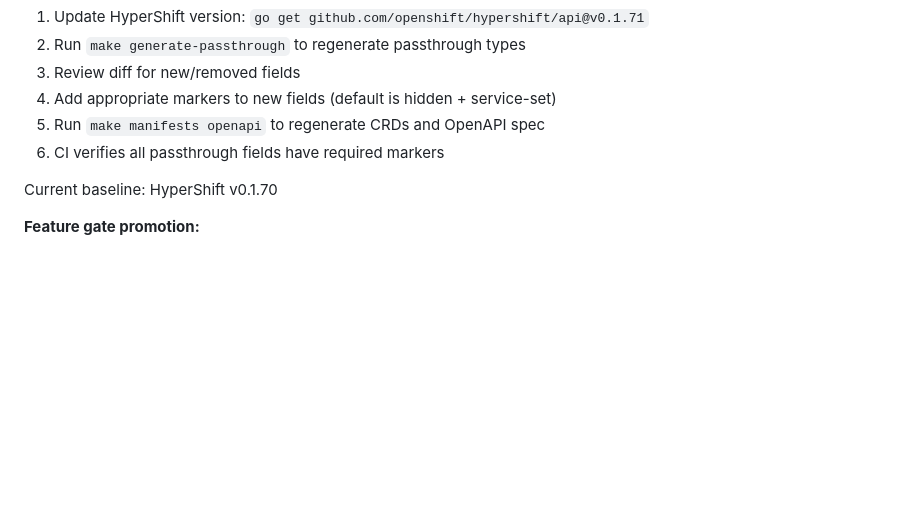
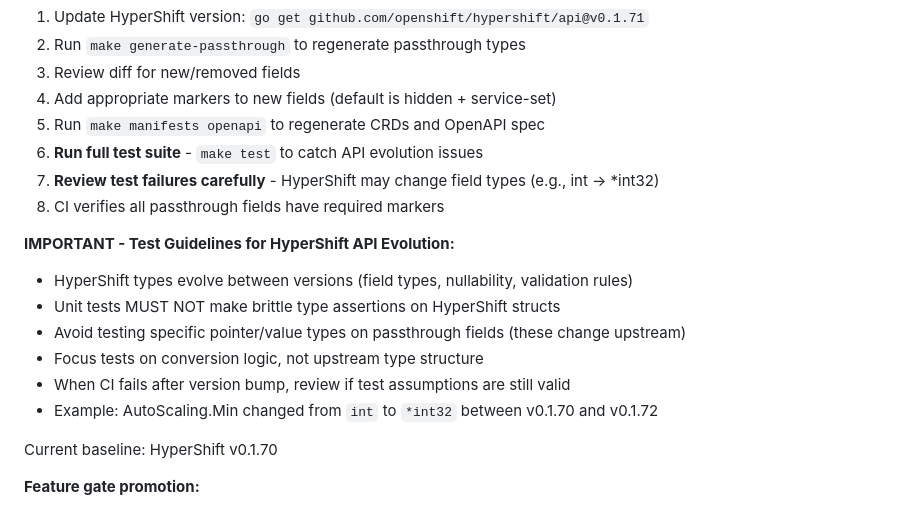
Before and after one commit to cdoan1/hyperfleet-api-codegen, a Markdown page: CLAUDE.md, the part around the change. GitHub-like rendering; blank space fills up the shorter version.

```diff
--- a/CLAUDE.md
+++ b/CLAUDE.md
@@ -177,7 +177,17 @@ The passthrough generator resolves HyperShift types via go.mod (no local clone n
 3. Review diff for new/removed fields
 4. Add appropriate markers to new fields (default is hidden + service-set)
 5. Run `make manifests openapi` to regenerate CRDs and OpenAPI spec
-6. CI verifies all passthrough fields have required markers
+6. **Run full test suite** - `make test` to catch API evolution issues
+7. **Review test failures carefully** - HyperShift may change field types (e.g., int → *int32)
+8. CI verifies all passthrough fields have required markers
+
+**IMPORTANT - Test Guidelines for HyperShift API Evolution:**
+- HyperShift types evolve between versions (field types, nullability, validation rules)
+- Unit tests MUST NOT make brittle type assertions on HyperShift structs
+- Avoid testing specific pointer/value types on passthrough fields (these change upstream)
+- Focus tests on conversion logic, not upstream type structure
+- When CI fails after version bump, review if test assumptions are still valid
+- Example: AutoScaling.Min changed from `int` to `*int32` between v0.1.70 and v0.1.72
 
 Current baseline: HyperShift v0.1.70
 
```
Also changed, not shown: docs/DEVELOPER_GUIDE.md (+39 -1 lines).
